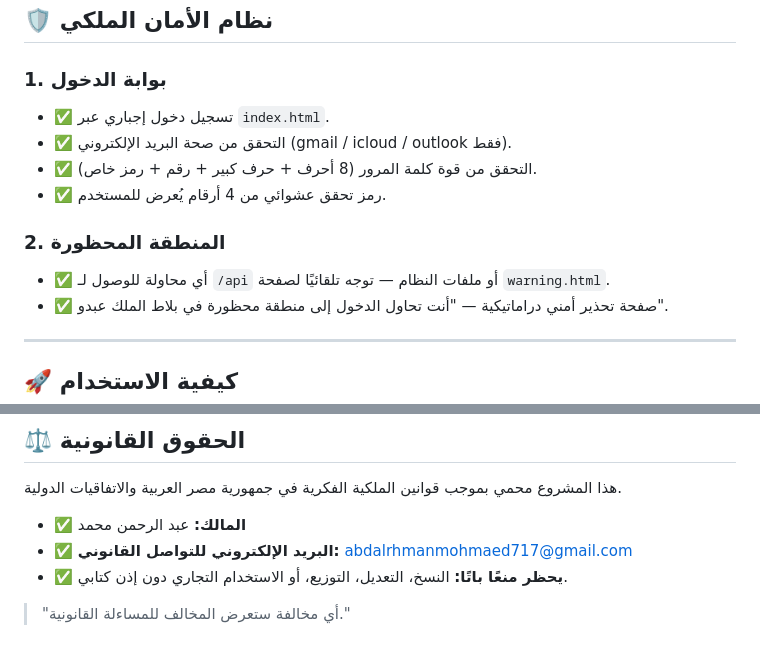
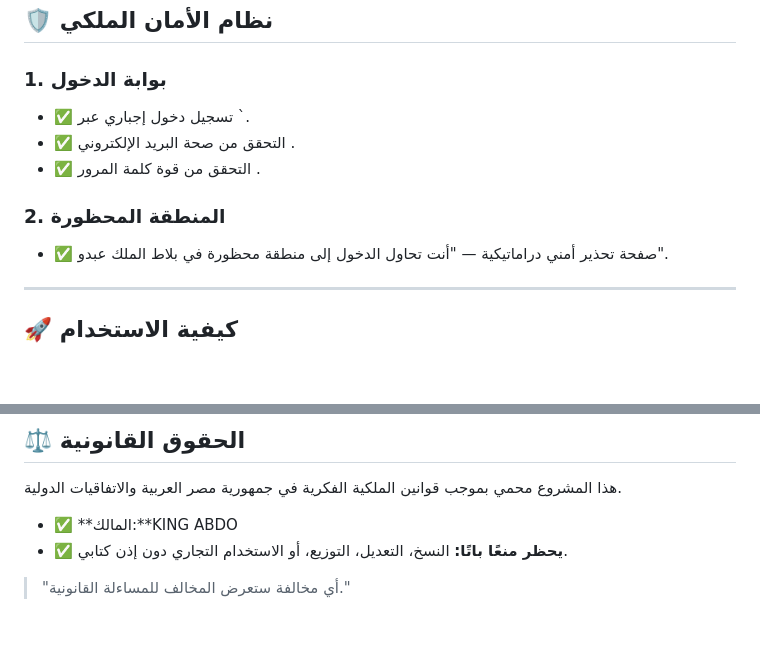
Before and after one commit to A181-CODER/KING-ABDO-AI, a Markdown page: README.md, 2 parts joined by grey strips. Rendered like a GitHub page; blank space fills up the shorter version.

```diff
--- a/README.md
+++ b/README.md
@@ -21,15 +21,15 @@
 ## 🛡️ نظام الأمان الملكي
 
 ### 1. بوابة الدخول
--   ✅ تسجيل دخول إجباري عبر `index.html`.
--   ✅ التحقق من صحة البريد الإلكتروني (gmail / icloud / outlook فقط).
--   ✅ التحقق من قوة كلمة المرور (8 أحرف + حرف كبير + رقم + رمز خاص).
--   ✅ رمز تحقق عشوائي من 4 أرقام يُعرض للمستخدم.
+-   ✅ تسجيل دخول إجباري عبر `.
+-   ✅ التحقق من صحة البريد الإلكتروني .
+-   ✅ التحقق من قوة كلمة المرور .
+
 
 
 
 ### 2. المنطقة المحظورة
--   ✅ أي محاولة للوصول لـ `/api` أو ملفات النظام — توجه تلقائيًا لصفحة `warning.html`.
+
 -   ✅ صفحة تحذير أمني دراماتيكية — "أنت تحاول الدخول إلى منطقة محظورة في بلاط الملك عبدو".
 
 ---
@@ -65,8 +65,7 @@
 
 هذا المشروع محمي بموجب قوانين الملكية الفكرية في جمهورية مصر العربية والاتفاقيات الدولية.
 
--   ✅ **المالك:** عبد الرحمن محمد
--   ✅ **البريد الإلكتروني للتواصل القانوني:** abdalrhmanmohmaed717@gmail.com
+-   ✅ **المالك:**KING ABDO
 -   ✅ **يحظر منعًا باتًا:** النسخ، التعديل، التوزيع، أو الاستخدام التجاري دون إذن كتابي.
 
 > "أي مخالفة ستعرض المخالف للمساءلة القانونية."
```
